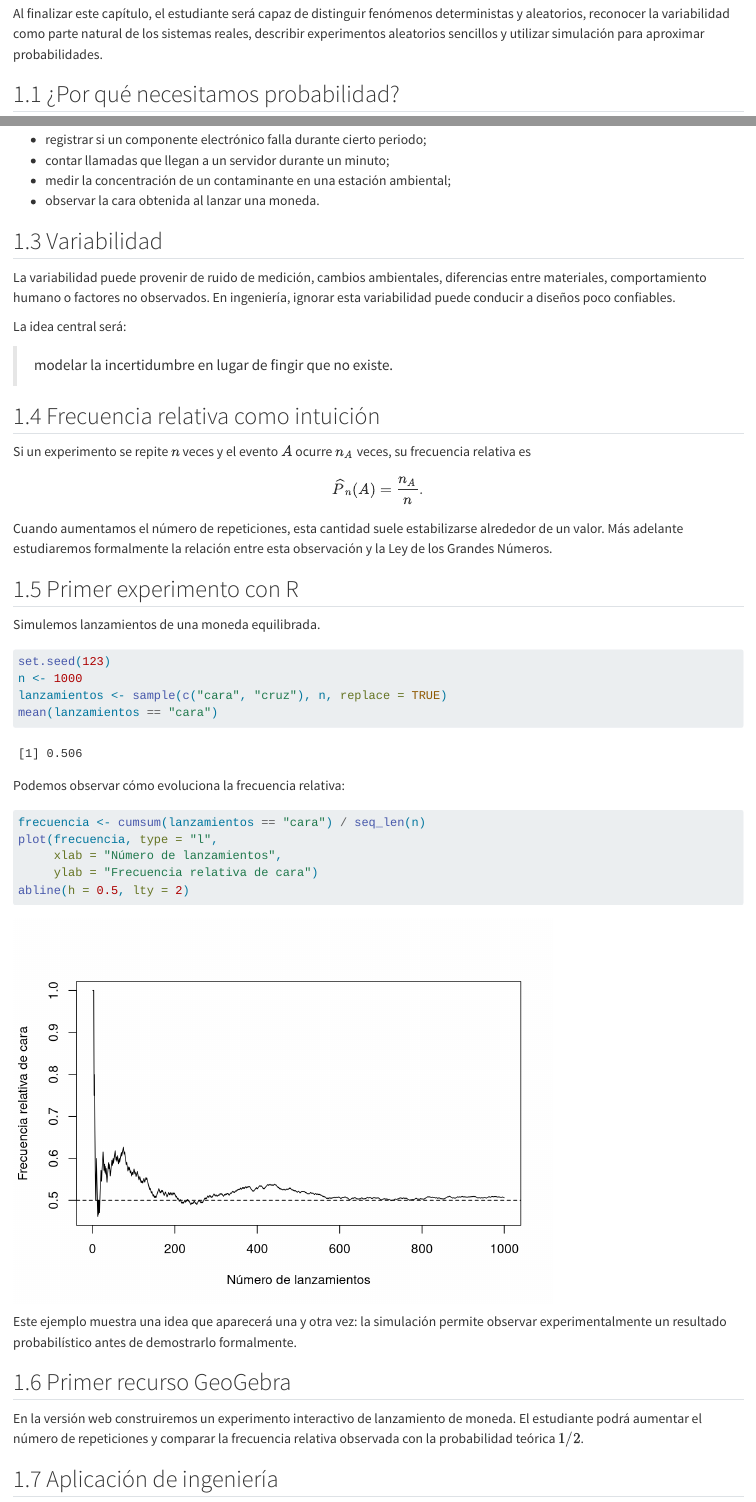
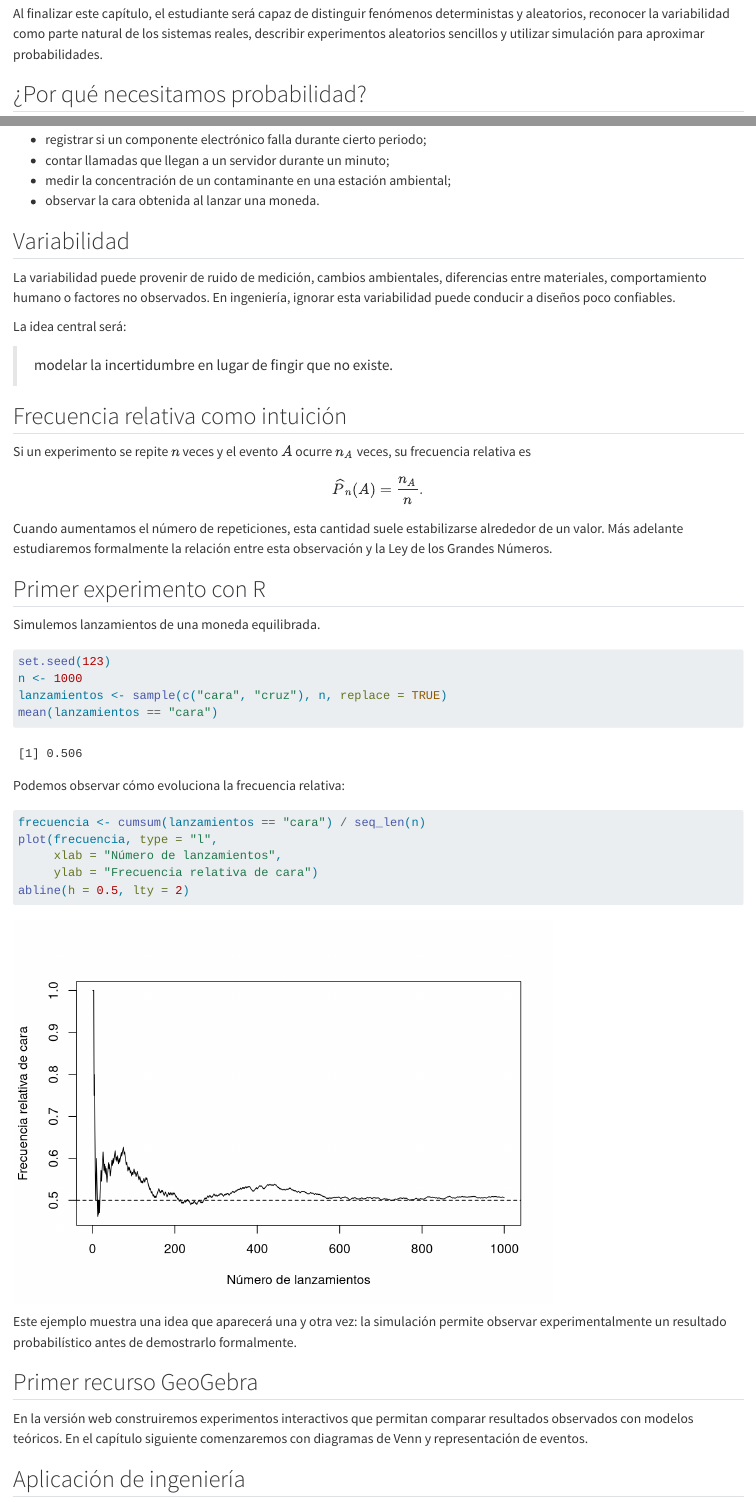
Before and after one commit to gilbertorodriguez59/introduccion-probabilidad-r-geogebra-dev, a Quarto document (01-incertidumbre-probabilidad.qmd): the page in a window 1100 px wide, from 120 px down, and a second part further down, joined at a grey line. Rendered offline with R 4.5, knitr and Pandoc in place of Quarto, with nearby package versions.

Commit message:
Corrige numeración automática del capítulo 1

```diff
--- a/01-incertidumbre-probabilidad.qmd
+++ b/01-incertidumbre-probabilidad.qmd
@@ -4,7 +4,7 @@
 
 Al finalizar este capítulo, el estudiante será capaz de distinguir fenómenos deterministas y aleatorios, reconocer la variabilidad como parte natural de los sistemas reales, describir experimentos aleatorios sencillos y utilizar simulación para aproximar probabilidades.
 
-## 1.1 ¿Por qué necesitamos probabilidad?
+## ¿Por qué necesitamos probabilidad?
 
 En un modelo determinista, unas mismas condiciones producen idealmente el mismo resultado. Sin embargo, muchos sistemas de ingeniería y ciencias contienen fuentes de variación no controladas. Por ello, aun repitiendo un procedimiento de manera semejante, los resultados pueden cambiar.
 
@@ -21,7 +21,7 @@ Ejemplos:
 - medir la concentración de un contaminante en una estación ambiental;
 - observar la cara obtenida al lanzar una moneda.
 
-## 1.3 Variabilidad
+## Variabilidad
 
 La variabilidad puede provenir de ruido de medición, cambios ambientales, diferencias entre materiales, comportamiento humano o factores no observados. En ingeniería, ignorar esta variabilidad puede conducir a diseños poco confiables.
 
@@ -29,7 +29,7 @@ La idea central será:
 
 > modelar la incertidumbre en lugar de fingir que no existe.
 
-## 1.4 Frecuencia relativa como intuición
+## Frecuencia relativa como intuición
 
 Si un experimento se repite $n$ veces y el evento $A$ ocurre $n_A$ veces, su frecuencia relativa es
 
@@ -39,7 +39,7 @@ $$
 
 Cuando aumentamos el número de repeticiones, esta cantidad suele estabilizarse alrededor de un valor. Más adelante estudiaremos formalmente la relación entre esta observación y la Ley de los Grandes Números.
 
-## 1.5 Primer experimento con R
+## Primer experimento con R
 
 Simulemos lanzamientos de una moneda equilibrada.
 
@@ -62,11 +62,11 @@ abline(h = 0.5, lty = 2)
 
 Este ejemplo muestra una idea que aparecerá una y otra vez: la simulación permite observar experimentalmente un resultado probabilístico antes de demostrarlo formalmente.
 
-## 1.6 Primer recurso GeoGebra
+## Primer recurso GeoGebra
 
-En la versión web construiremos un experimento interactivo de lanzamiento de moneda. El estudiante podrá aumentar el número de repeticiones y comparar la frecuencia relativa observada con la probabilidad teórica $1/2$.
+En la versión web construiremos experimentos interactivos que permitan comparar resultados observados con modelos teóricos. En el capítulo siguiente comenzaremos con diagramas de Venn y representación de eventos.
 
-## 1.7 Aplicación de ingeniería
+## Aplicación de ingeniería
 
 Supongamos que un sensor transmite correctamente un paquete con probabilidad aproximada de 0.98. Una sola transmisión no puede predecirse con certeza. Sin embargo, el modelo probabilístico permite analizar cuántos errores esperar, la probabilidad de varias fallas consecutivas y la confiabilidad global del sistema.
 
```
Also changed, not shown: 01-incertidumbre-probabilidad.qmd (6 more changed lines).
